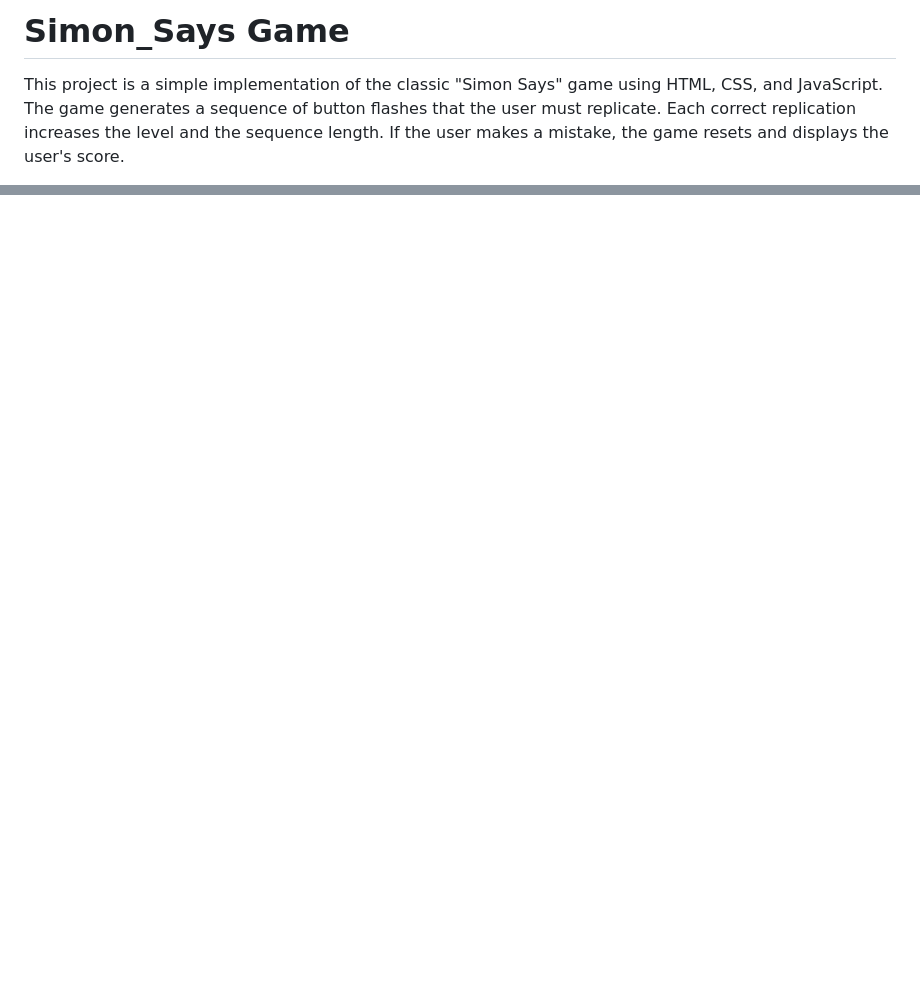
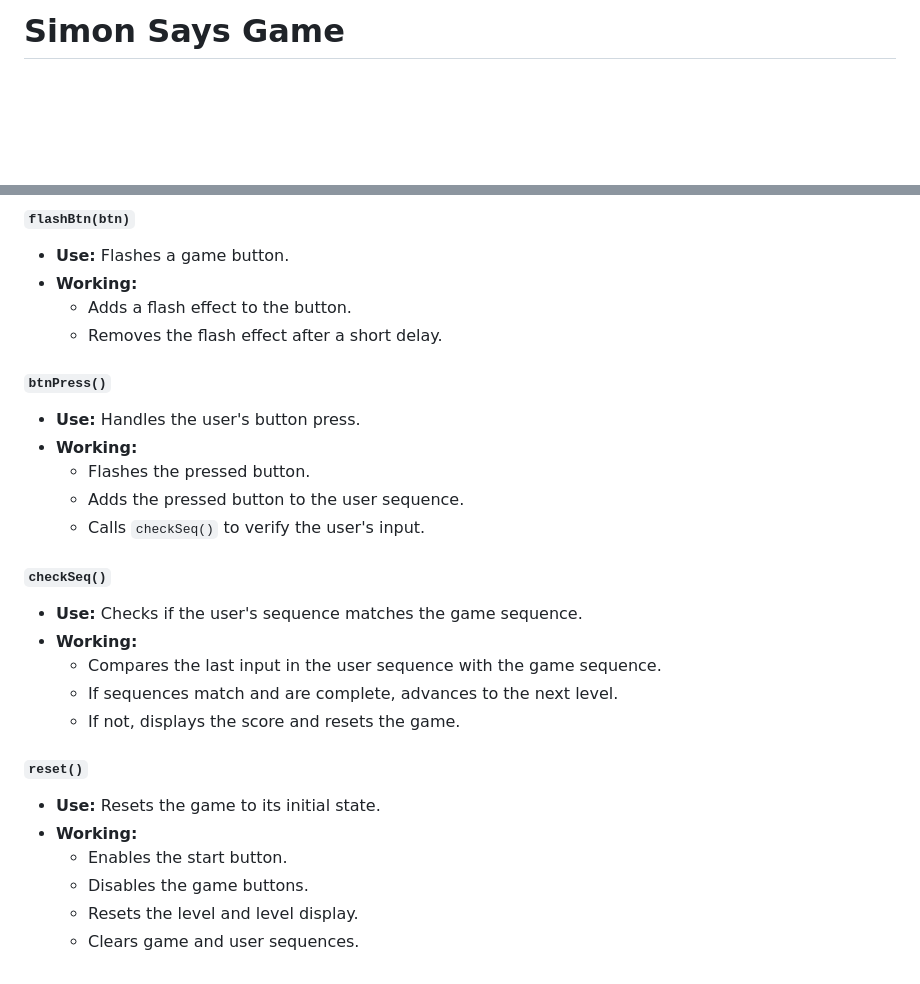
Before and after one commit to GholapRohit/Simon-Says_Game, a Markdown page: README.md, 2 parts joined by grey strips. Drawn GitHub-style; blank space fills up the shorter version.

```diff
--- a/README.md
+++ b/README.md
@@ -1,3 +1,2 @@
-# Simon_Says Game
-This project is a simple implementation of the classic "Simon Says" game using HTML, CSS, and JavaScript. The game generates a sequence of button flashes that the user must replicate. Each correct replication increases the level and the sequence length. If the user makes a mistake, the game resets and displays the user's score.<br>
+# Simon Says Game
 
@@ -94,0 +86,27 @@ Clears the game and user sequences.<br>
+#### `flashBtn(btn)`
+- **Use:** Flashes a game button.
+- **Working:**
+  - Adds a flash effect to the button.
+  - Removes the flash effect after a short delay.
+
+#### `btnPress()`
+- **Use:** Handles the user's button press.
+- **Working:**
+  - Flashes the pressed button.
+  - Adds the pressed button to the user sequence.
+  - Calls `checkSeq()` to verify the user's input.
+
+#### `checkSeq()`
+- **Use:** Checks if the user's sequence matches the game sequence.
+- **Working:**
+  - Compares the last input in the user sequence with the game sequence.
+  - If sequences match and are complete, advances to the next level.
+  - If not, displays the score and resets the game.
+
+#### `reset()`
+- **Use:** Resets the game to its initial state.
+- **Working:**
+  - Enables the start button.
+  - Disables the game buttons.
+  - Resets the level and level display.
+  - Clears game and user sequences.
```
Also changed, not shown: other parts of README.md (+83 -91 lines).
